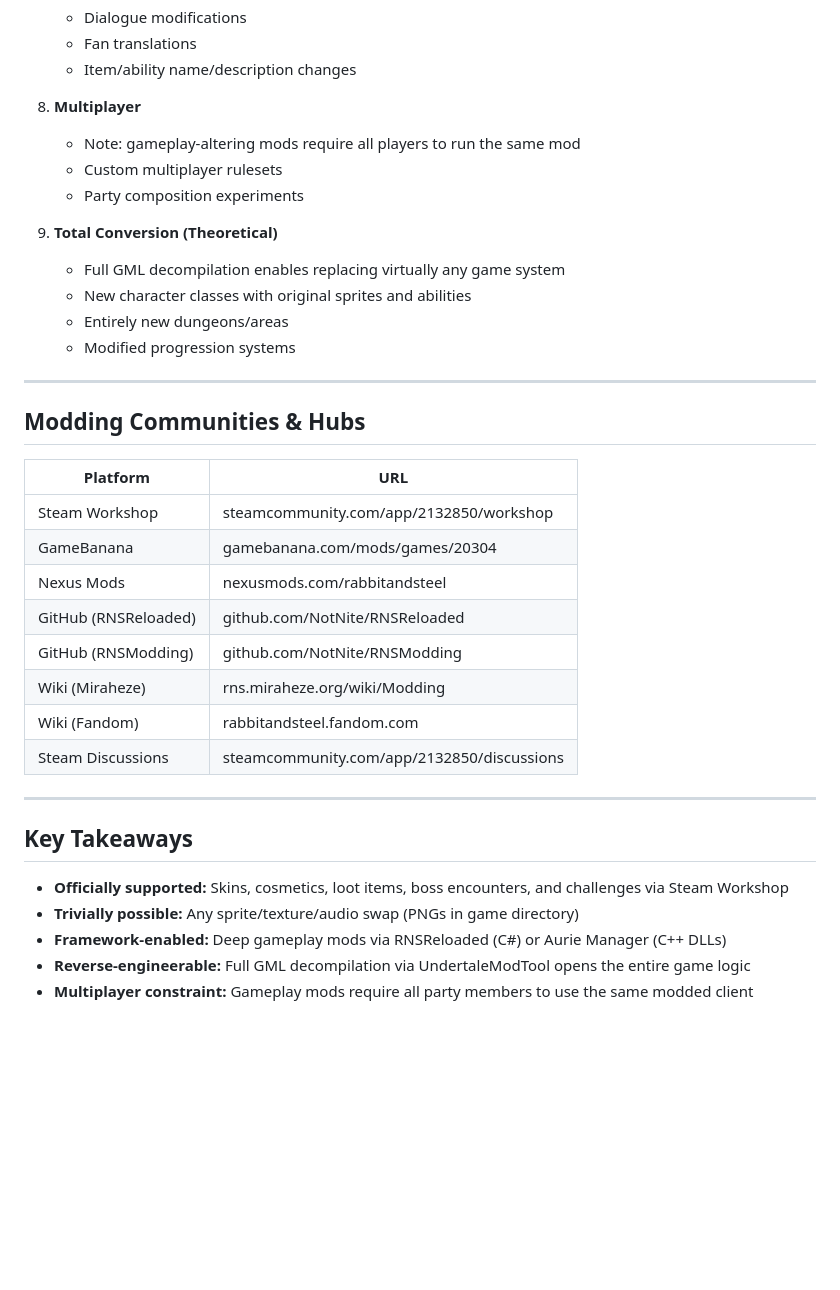
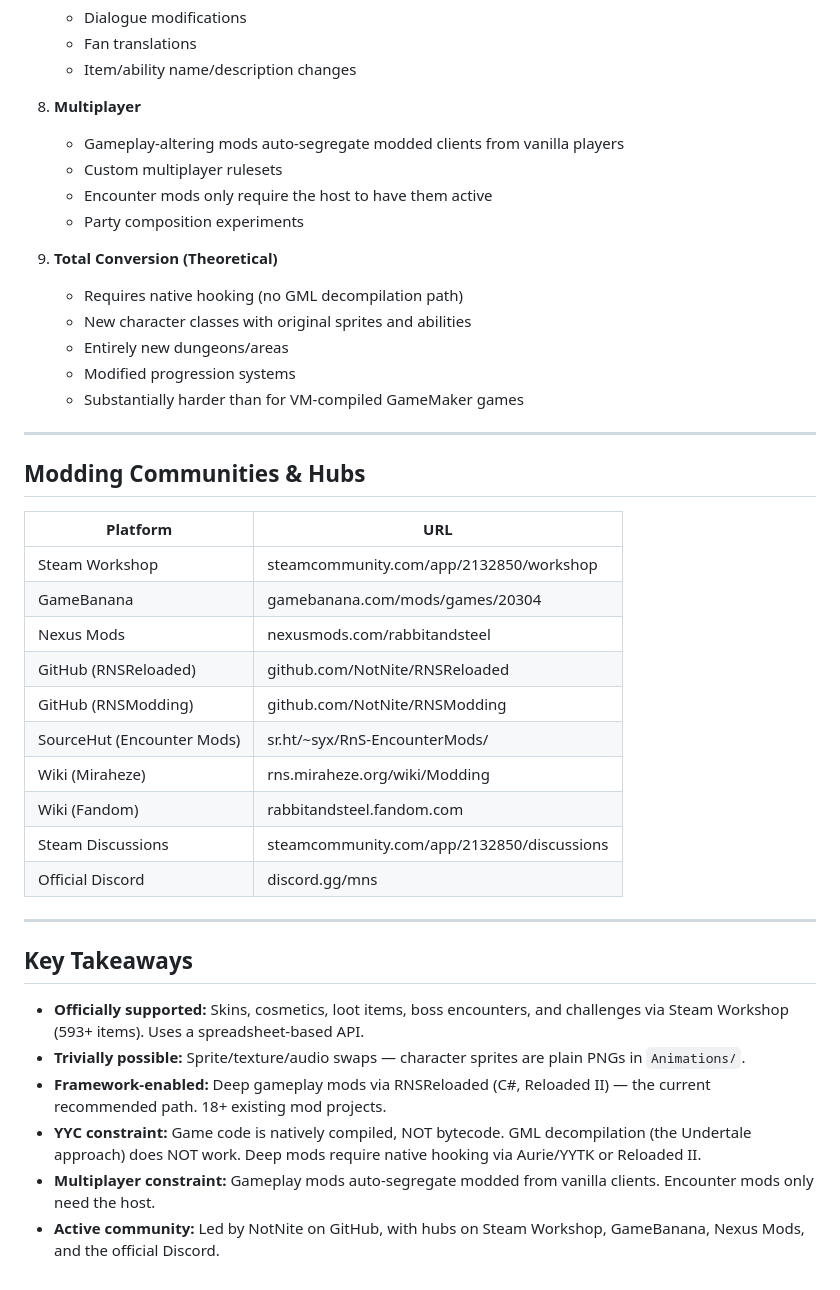
Before and after one commit to nickjoven/recurse, a Markdown page: raas-modding-exploration.md, the part around one of its changes. Drawn GitHub-style; blank space fills up the shorter version.

```diff
--- a/raas-modding-exploration.md
+++ b/raas-modding-exploration.md
@@ -120,15 +152,17 @@ Known mods in this tier demonstrate what's possible:
    - Item/ability name/description changes
 
 8. **Multiplayer**
-   - Note: gameplay-altering mods require all players to run the same mod
+   - Gameplay-altering mods auto-segregate modded clients from vanilla players
    - Custom multiplayer rulesets
+   - Encounter mods only require the host to have them active
    - Party composition experiments
 
 9. **Total Conversion (Theoretical)**
-   - Full GML decompilation enables replacing virtually any game system
+   - Requires native hooking (no GML decompilation path)
    - New character classes with original sprites and abilities
    - Entirely new dungeons/areas
    - Modified progression systems
+   - Substantially harder than for VM-compiled GameMaker games
 
 ---
 
@@ -141,16 +175,19 @@ Known mods in this tier demonstrate what's possible:
 | Nexus Mods | nexusmods.com/rabbitandsteel |
 | GitHub (RNSReloaded) | github.com/NotNite/RNSReloaded |
 | GitHub (RNSModding) | github.com/NotNite/RNSModding |
+| SourceHut (Encounter Mods) | sr.ht/~syx/RnS-EncounterMods/ |
 | Wiki (Miraheze) | rns.miraheze.org/wiki/Modding |
 | Wiki (Fandom) | rabbitandsteel.fandom.com |
 | Steam Discussions | steamcommunity.com/app/2132850/discussions |
+| Official Discord | discord.gg/mns |
 
 ---
 
 ## Key Takeaways
 
-- **Officially supported:** Skins, cosmetics, loot items, boss encounters, and challenges via Steam Workshop
-- **Trivially possible:** Any sprite/texture/audio swap (PNGs in game directory)
-- **Framework-enabled:** Deep gameplay mods via RNSReloaded (C#) or Aurie Manager (C++ DLLs)
-- **Reverse-engineerable:** Full GML decompilation via UndertaleModTool opens the entire game logic
-- **Multiplayer constraint:** Gameplay mods require all party members to use the same modded client
+- **Officially supported:** Skins, cosmetics, loot items, boss encounters, and challenges via Steam Workshop (593+ items). Uses a spreadsheet-based API.
+- **Trivially possible:** Sprite/texture/audio swaps — character sprites are plain PNGs in `Animations/`.
+- **Framework-enabled:** Deep gameplay mods via RNSReloaded (C#, Reloaded II) — the current recommended path. 18+ existing mod projects.
+- **YYC constraint:** Game code is natively compiled, NOT bytecode. GML decompilation (the Undertale approach) does NOT work. Deep mods require native hooking via Aurie/YYTK or Reloaded II.
+- **Multiplayer constraint:** Gameplay mods auto-segregate modded from vanilla clients. Encounter mods only need the host.
+- **Active community:** Led by NotNite on GitHub, with hubs on Steam Workshop, GameBanana, Nexus Mods, and the official Discord.
```
Also changed, not shown: other parts of raas-modding-exploration.md (+71 -39 lines).
